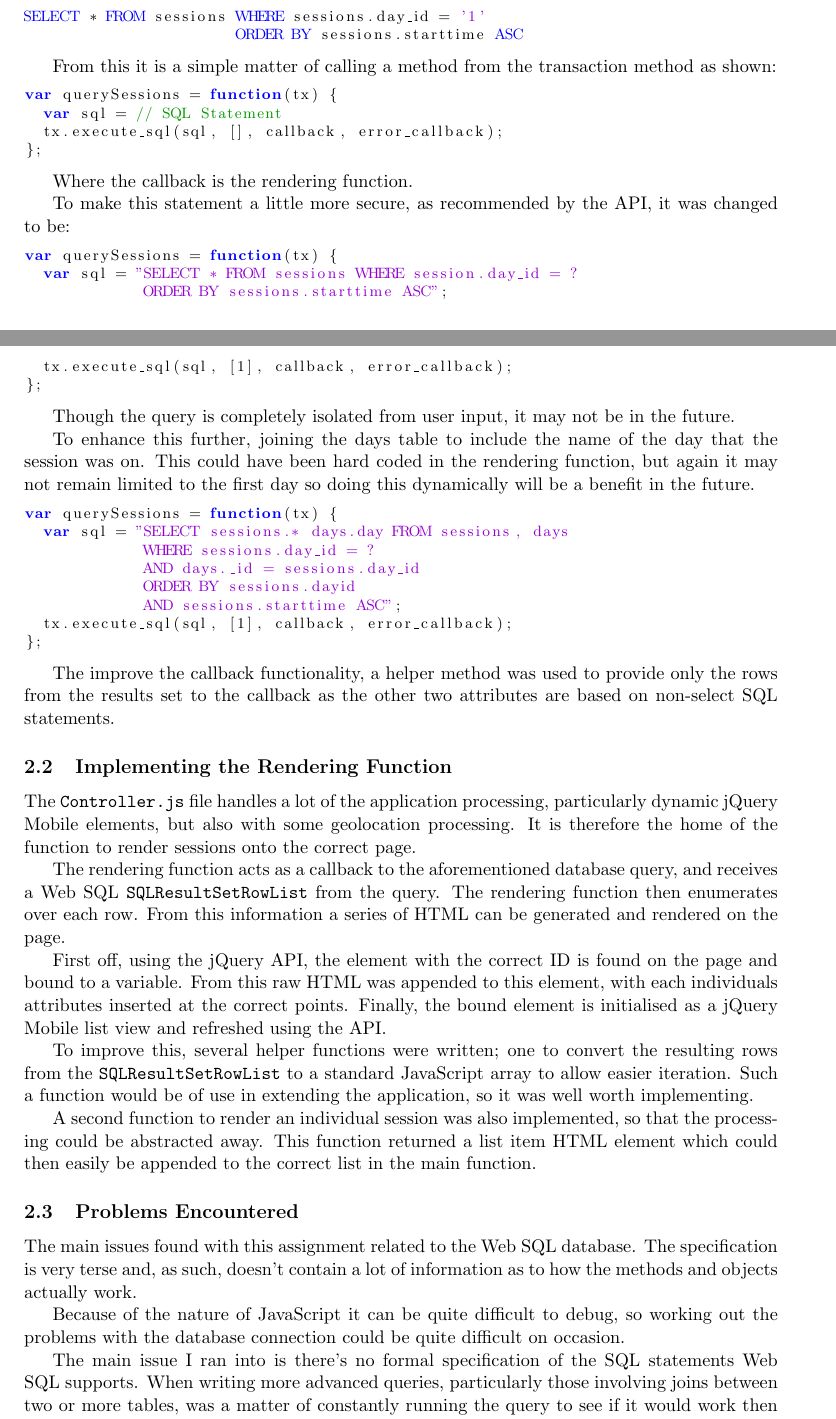
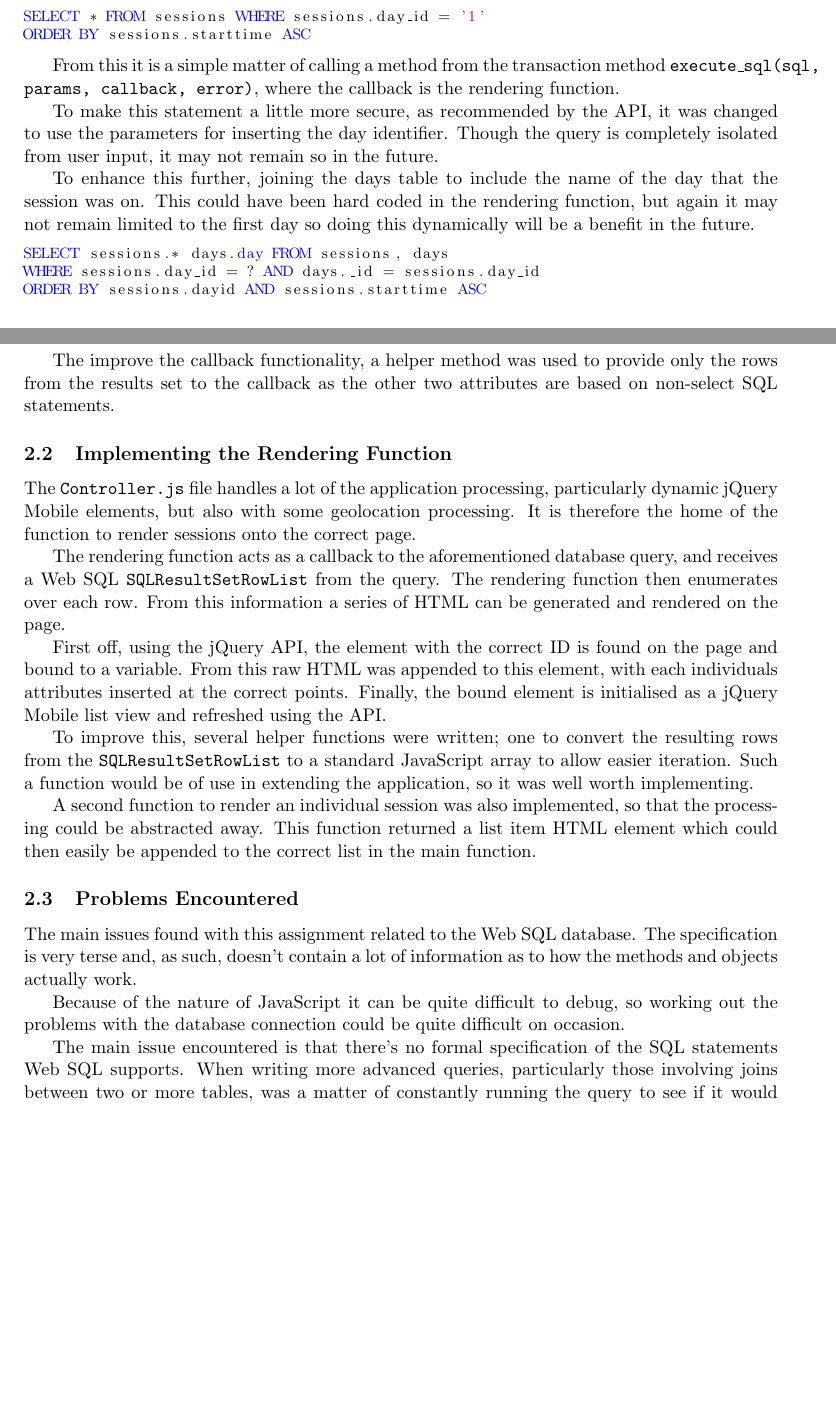
Before and after one commit to SoftlySplinter/sem2220-assign1, a LaTeX document (report/report.tex): two parts of pages 3 and 4 of 9 before the commit and two parts of pages 3 and 4 of 8 after it, joined at a grey line, cut so that both start at the same text, the shorter picture padded with empty space. Compiled offline with pdfLaTeX.

Commit message:
Cut out some unneeded content.

```diff
--- a/report/report.tex
+++ b/report/report.tex
@@ -124,33 +122,16 @@ session was on the first day of the conference.
 
 \begin{lstlisting}[language=sql]
 SELECT * FROM sessions WHERE sessions.day_id = '1'
-                       ORDER BY sessions.starttime ASC
+ORDER BY sessions.starttime ASC
 \end{lstlisting}
 
 From this it is a simple matter of calling a method from the transaction method
-as shown:
-
-\begin{lstlisting}[language=javascript]
-var querySessions = function(tx) {
-  var sql = // SQL Statement
-  tx.execute_sql(sql, [], callback, error_callback);
-};
-\end{lstlisting}
-
-Where the callback is the rendering function.
+\texttt{execute\_sql(sql, params, callback, error)}, where the callback is the
+rendering function.
 
 To make this statement a little more secure, as recommended by the API, it was
-changed to be:
-
-\begin{lstlisting}[language=javascript]
-var querySessions = function(tx) {
-  var sql = "SELECT * FROM sessions WHERE session.day_id = ?
-             ORDER BY sessions.starttime ASC";
-  tx.execute_sql(sql, [1], callback, error_callback);
-};
-\end{lstlisting}
-
-Though the query is completely isolated from user input, it may not be in the
+changed to use the parameters for inserting the day identifier. Though the
+query is completely isolated from user input, it may not remain so in the
 future.
 
 To enhance this further, joining the days table to include the name of the day
@@ -158,15 +139,10 @@ that the session was on. This could have been hard coded in the rendering
 function, but again it may not remain limited to the first day so doing this
 dynamically will be a benefit in the future.
 
-\begin{lstlisting}[language=javascript]
-var querySessions = function(tx) {
-  var sql = "SELECT sessions.* days.day FROM sessions, days
-             WHERE sessions.day_id = ?
-             AND days._id = sessions.day_id
-             ORDER BY sessions.dayid
-             AND sessions.starttime ASC";
-  tx.execute_sql(sql, [1], callback, error_callback);
-};
+\begin{lstlisting}[language=sql]
+SELECT sessions.* days.day FROM sessions, days
+WHERE sessions.day_id = ? AND days._id = sessions.day_id
+ORDER BY sessions.dayid AND sessions.starttime ASC
 \end{lstlisting}
 
 The improve the callback functionality, a helper method was used to provide
@@ -209,7 +185,7 @@ Because of the nature of JavaScript it can be quite difficult to debug, so
 working out the problems with the database connection could be quite difficult
 on occasion.
 
-The main issue I ran into is there's no formal specification of the SQL
+The main issue encountered is that there's no formal specification of the SQL
 statements Web SQL supports. When writing more advanced queries, particularly
 those involving joins between two or more tables, was a matter of constantly
 running the query to see if it would work then changing the statement until
```
Also changed, not shown: report/report.pdf, report/report.tex (19 more changed lines).
